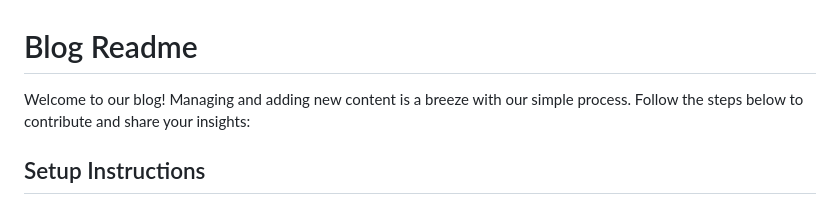
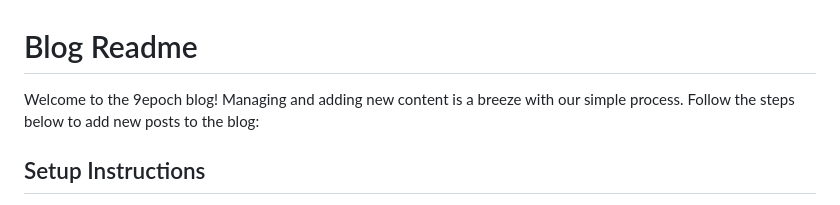
Before and after one commit to 9epoch/9e-frontend-articles, a Markdown page: README.md, the part around the change. Rendered like a GitHub page.

```diff
--- a/README.md
+++ b/README.md
@@ -1,6 +1,6 @@
 # Blog Readme
 
-Welcome to our blog! Managing and adding new content is a breeze with our simple process. Follow the steps below to contribute and share your insights:
+Welcome to the 9epoch blog! Managing and adding new content is a breeze with our simple process. Follow the steps below to add new posts to the blog:
 
 ## Setup Instructions
 1. Clone the Repository.
```
